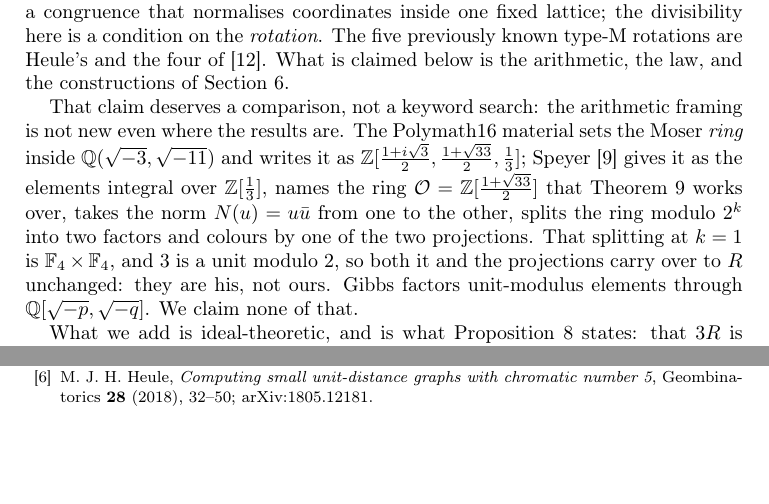
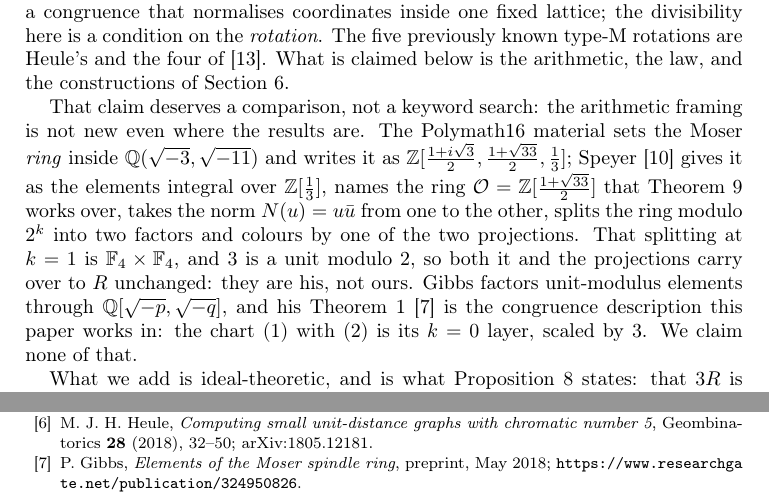
Before and after one commit to calinnedelcu/joining-rotations-artifacts, a LaTeX paper (paper/joining-rotations.tex): two parts of pages 3 and 24 of 25, joined at a grey line, cut so that both start at the same text, the shorter picture padded with empty space. Compiled offline with pdfLaTeX.

Commit message:
The chart is Gibbs' Theorem 1, and is now cited as such
Two referees named a 2018 preprint absent from the bibliography.  Read: its
Theorem 1 gives the Moser ring as (a + ib*sqrt3 + ic*sqrt11 + d*sqrt33)/(4*3^k)
under a ≡ b ≡ c ≡ d (mod 2) and a + b + c - d ≡ 0 (mod 4).  At k = 0, scaled by
three, that is this paper's chart: the two second congruences differ by 2(a-d),
which the parity condition makes 0 mod 4 -- checked over all 4096 quadruples mod
8, zero disagreements.  Cited, and the chart credited to it.  Proposition 8's
maximality is not in the preprint: its ring inverts 3 and is not an order.

```diff
--- a/paper/joining-rotations.tex
+++ b/paper/joining-rotations.tex
@@ -245,8 +245,10 @@ takes the norm $N(u) = u\bar u$ from one to the other, splits the ring modulo
 $2^k$ into two factors and colours by one of the two projections. That splitting
 at $k = 1$ is $\F_4 \times \F_4$, and $3$ is a unit modulo $2$, so both it and
 the projections carry over to $\Lat$ unchanged: they are his, not ours. Gibbs
-factors unit-modulus elements through $\Q[\sqrt{-p},\sqrt{-q}]$. We claim none
-of that.
+factors unit-modulus elements through $\Q[\sqrt{-p},\sqrt{-q}]$, and his
+Theorem~1 \cite{GibbsRing} is the congruence description this paper works in:
+the chart \eqref{eq:chart} with \eqref{eq:cong} is its $k = 0$ layer, scaled by
+$3$. We claim none of that.
 
 What we add is ideal-theoretic, and is what Proposition~\ref{prop:order} states:
 that $3\Lat$ is the \emph{maximal} order of $V$, not merely an order inside it,
@@ -1705,6 +1707,10 @@ M.~J.~H. Heule,
 \emph{Computing small unit-distance graphs with chromatic number 5},
 Geombinatorics \textbf{28} (2018), 32--50; arXiv:1805.12181.
 
+\bibitem{GibbsRing}
+P. Gibbs, \emph{Elements of the Moser spindle ring}, preprint, May 2018;
+\url{https://www.researchgate.net/publication/324950826}.
+
 \bibitem{Hubai}
 T. Hubai,
 \emph{Comment on Polymath16, fourth thread: applying the probabilistic method},
```
Also changed, not shown: paper/joining-rotations.pdf.
